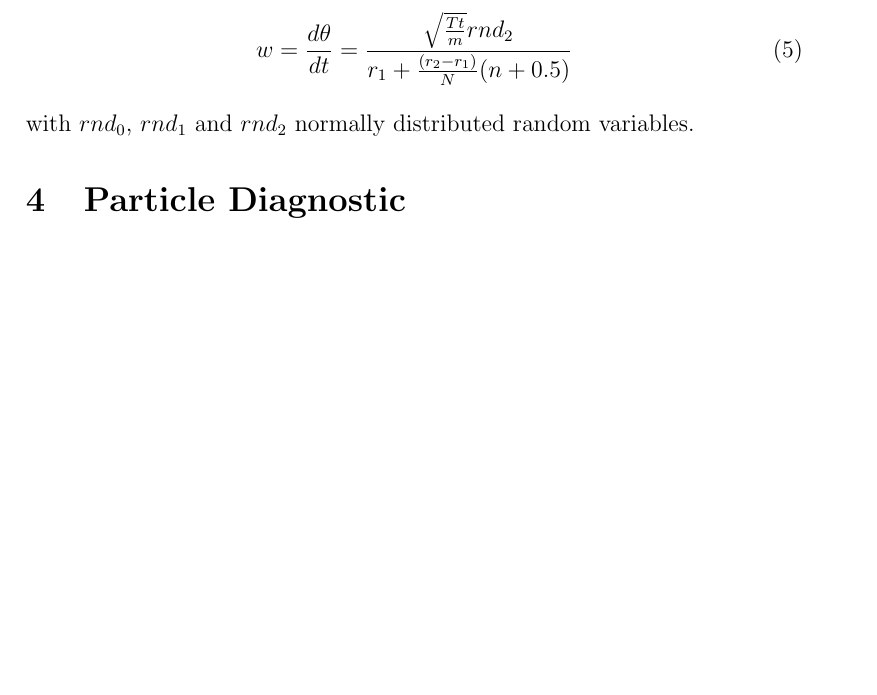
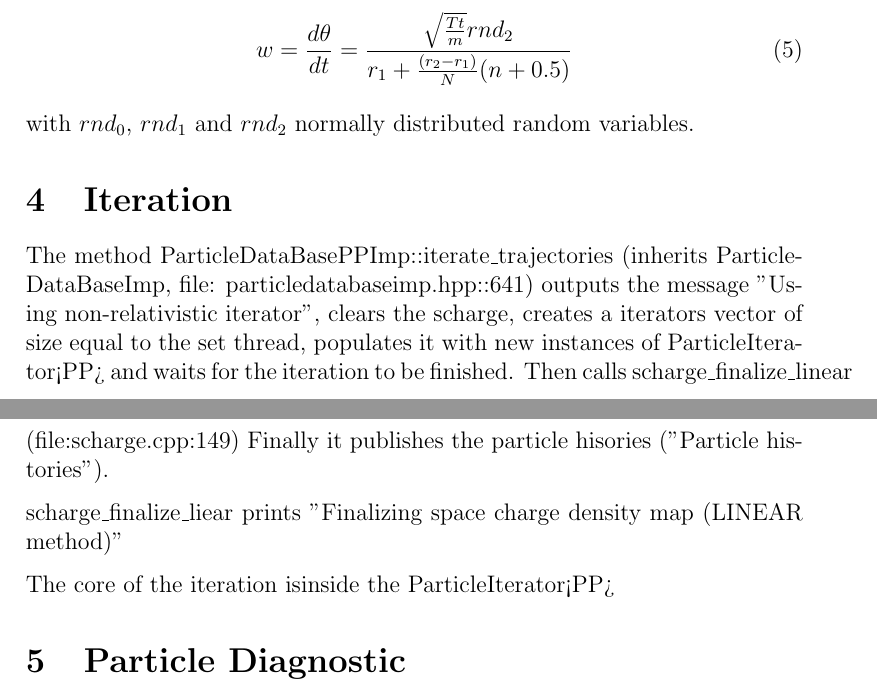
Before and after one commit to dgasparri/IBSimu_Client, a LaTeX document (docs/ibsimu_particle_diagnostic.tex): part of page 3 of 5 before the commit and two parts of pages 3 and 4 of 6 after it, the two joined at a grey line, cut so that both start at the same text, the shorter picture padded with empty space. Compiled offline with pdfLaTeX.

Commit message:
docs added parts

```diff
--- a/docs/ibsimu_particle_diagnostic.tex
+++ b/docs/ibsimu_particle_diagnostic.tex
@@ -113,6 +113,16 @@ and
 
 with $rnd_{0}$, $rnd_{1}$ and $rnd_{2}$ normally distributed random variables.
 
+
+\section{Iteration}
+
+The method ParticleDataBasePPImp::iterate\_trajectories (inherits ParticleDataBaseImp, file: particledatabaseimp.hpp::641) outputs the message "Using non-relativistic iterator", clears the scharge, creates a iterators vector of size equal to the set thread, populates it with new instances of ParticleIterator<PP> and waits for the iteration to be finished. Then calls scharge\_finalize\_linear (file:scharge.cpp:149) Finally it publishes the particle hisories ("Particle histories").
+
+scharge\_finalize\_liear prints "Finalizing space charge density map (LINEAR method)"
+
+The core of the iteration isinside the ParticleIterator<PP>
+
+
 \section{Particle Diagnostic}
 
 The relevant functions are in files gtkparticlediagdialog.cpp (the GTK dialog file) and particlediagplot.cpp (does the actual plotting). It has the following methods:
```
Also changed, not shown: docs/ibsimu_particle_diagnostic.pdf.
